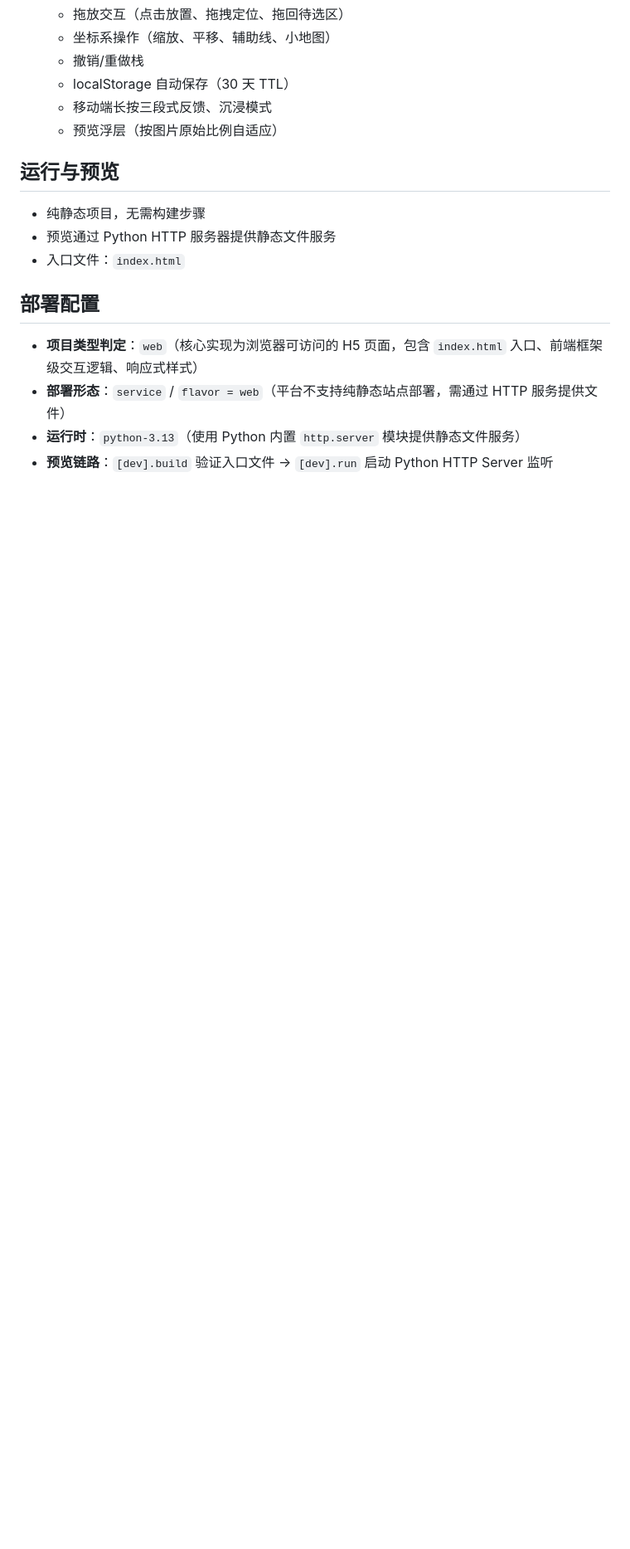
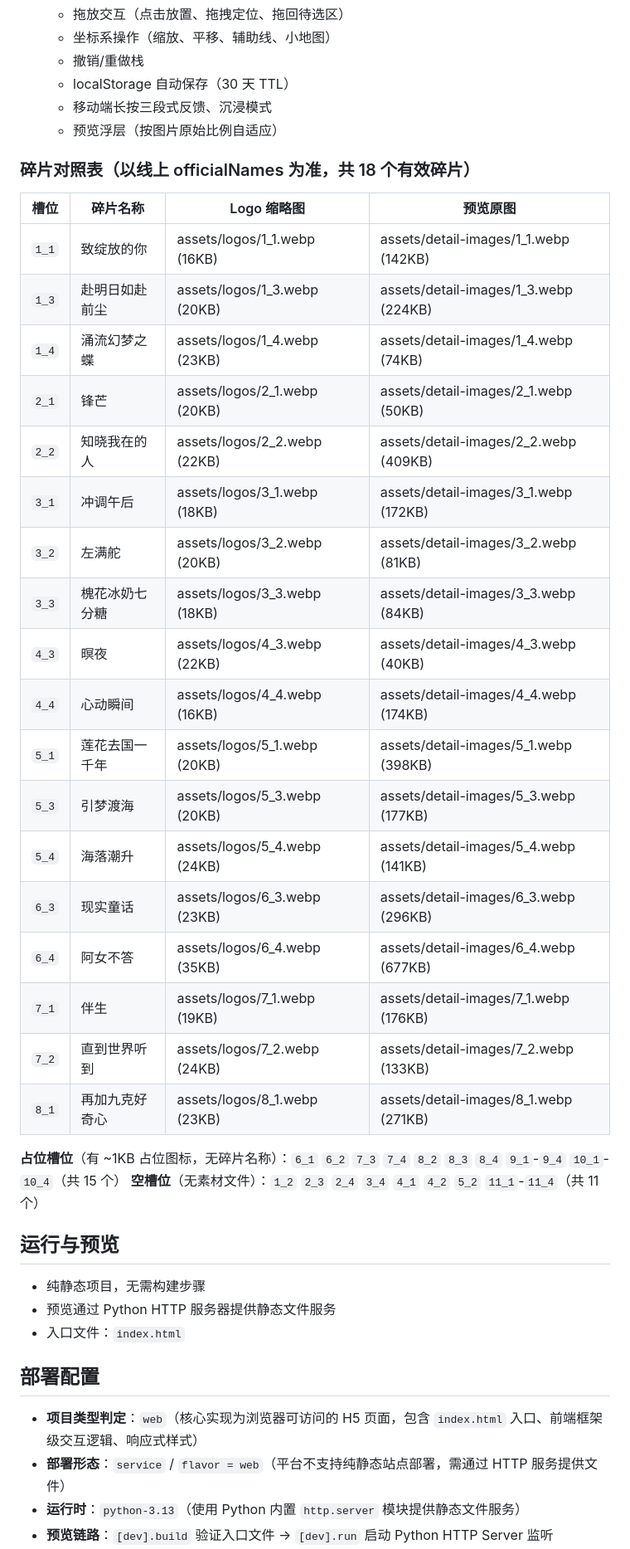
Before and after one commit to ReNN0024/ningrongrong2026birthday, a Markdown page: AGENTS.md, the part around one of its changes. Shown at 83% size. GitHub-like rendering; blank space fills up the shorter version.

Commit message:
docs: 刷新 AGENTS.md 碎片对照表，以线上 officialNames 为准记录 18 个有效碎片
Coze-Commit-Type: user
Coze-User-ID: 4368779786075050
Coze-Conversation-ID: 10760555

```diff
--- a/AGENTS.md
+++ b/AGENTS.md
@@ -45,6 +45,32 @@
   - localStorage 自动保存（30 天 TTL）
   - 移动端长按三段式反馈、沉浸模式
   - 预览浮层（按图片原始比例自适应）
+
+### 碎片对照表（以线上 officialNames 为准，共 18 个有效碎片）
+
+| 槽位 | 碎片名称 | Logo 缩略图 | 预览原图 |
+|---|---|---|---|
+| `1_1` | 致绽放的你 | assets/logos/1_1.webp (16KB) | assets/detail-images/1_1.webp (142KB) |
+| `1_3` | 赴明日如赴前尘 | assets/logos/1_3.webp (20KB) | assets/detail-images/1_3.webp (224KB) |
+| `1_4` | 涌流幻梦之蝶 | assets/logos/1_4.webp (23KB) | assets/detail-images/1_4.webp (74KB) |
+| `2_1` | 锋芒 | assets/logos/2_1.webp (20KB) | assets/detail-images/2_1.webp (50KB) |
+| `2_2` | 知晓我在的人 | assets/logos/2_2.webp (22KB) | assets/detail-images/2_2.webp (409KB) |
+| `3_1` | 冲调午后 | assets/logos/3_1.webp (18KB) | assets/detail-images/3_1.webp (172KB) |
+| `3_2` | 左满舵 | assets/logos/3_2.webp (20KB) | assets/detail-images/3_2.webp (81KB) |
+| `3_3` | 槐花冰奶七分糖 | assets/logos/3_3.webp (18KB) | assets/detail-images/3_3.webp (84KB) |
+| `4_3` | 暝夜 | assets/logos/4_3.webp (22KB) | assets/detail-images/4_3.webp (40KB) |
+| `4_4` | 心动瞬间 | assets/logos/4_4.webp (16KB) | assets/detail-images/4_4.webp (174KB) |
+| `5_1` | 莲花去国一千年 | assets/logos/5_1.webp (20KB) | assets/detail-images/5_1.webp (398KB) |
+| `5_3` | 引梦渡海 | assets/logos/5_3.webp (20KB) | assets/detail-images/5_3.webp (177KB) |
+| `5_4` | 海落潮升 | assets/logos/5_4.webp (24KB) | assets/detail-images/5_4.webp (141KB) |
+| `6_3` | 现实童话 | assets/logos/6_3.webp (23KB) | assets/detail-images/6_3.webp (296KB) |
+| `6_4` | 阿女不答 | assets/logos/6_4.webp (35KB) | assets/detail-images/6_4.webp (677KB) |
+| `7_1` | 伴生 | assets/logos/7_1.webp (19KB) | assets/detail-images/7_1.webp (176KB) |
+| `7_2` | 直到世界听到 | assets/logos/7_2.webp (24KB) | assets/detail-images/7_2.webp (133KB) |
+| `8_1` | 再加九克好奇心 | assets/logos/8_1.webp (23KB) | assets/detail-images/8_1.webp (271KB) |
+
+**占位槽位**（有 ~1KB 占位图标，无碎片名称）：`6_1` `6_2` `7_3` `7_4` `8_2` `8_3` `8_4` `9_1`-`9_4` `10_1`-`10_4`（共 15 个）
+**空槽位**（无素材文件）：`1_2` `2_3` `2_4` `3_4` `4_1` `4_2` `5_2` `11_1`-`11_4`（共 11 个）
 
 ## 运行与预览
 
```
Also changed, not shown: other parts of AGENTS.md (+5 -5 lines), CHANGELOG.md (+1 -0 lines).
